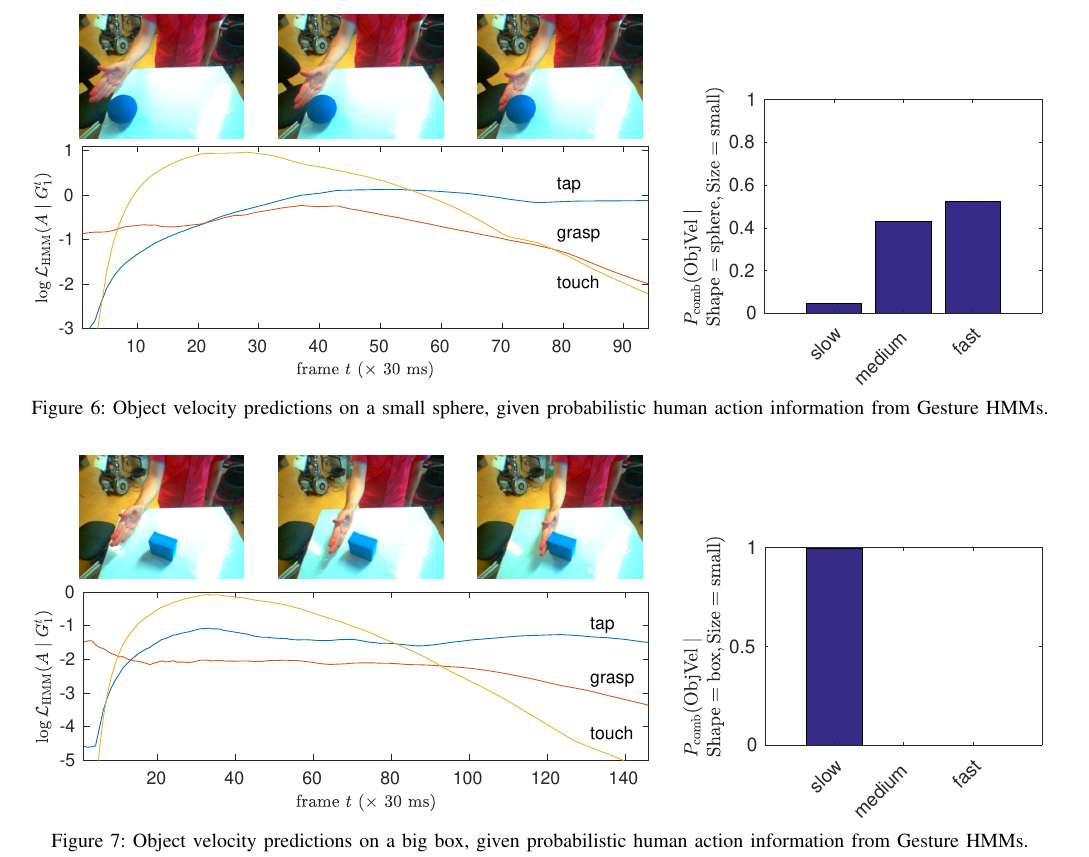
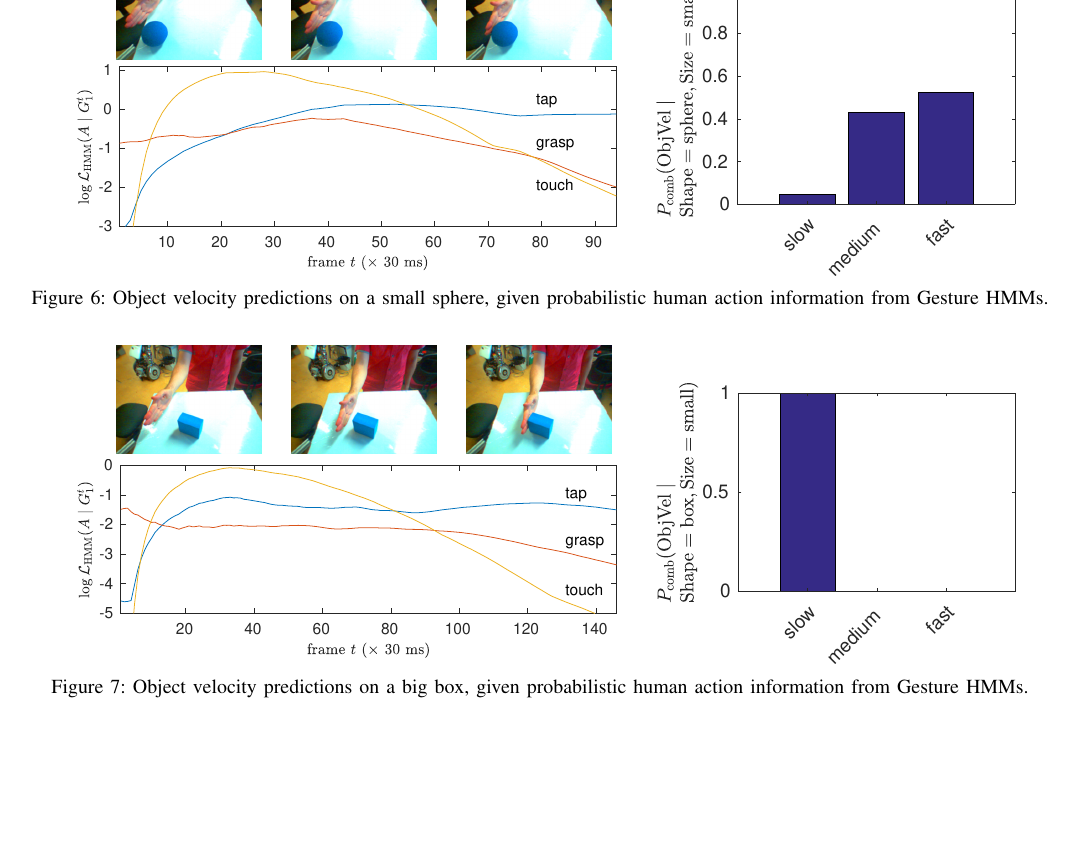
Before and after one commit to gsaponaro/tcds-gestures, a LaTeX paper (article/2017-11_submission/gsaponaro-tcds2017language.tex, which reads article/2017-11_submission/results.tex): part of page 8 of 11, cut at the place of the change, the shorter picture padded with empty space. Compiled offline with pdfLaTeX; a missing font is replaced by an installed copy or a similar font; a LaTeX package or settings file that is missing is left out.

Commit message:
resized two figures

```diff
--- a/article/2017-11_submission/results.tex
+++ b/article/2017-11_submission/results.tex
@@ -72,12 +72,15 @@ Fig.~\ref{fig:effect_pred_sphere} shows the experiment when the human performs a
 %      \includegraphics[width=\myWidth\linewidth]{tap-box-00000270}
 
 \begin{figure*}
+  \centering
+  \resizebox{0.55\linewidth}{!}{
   \begin{tikzpicture}
     \node (lik) {\includegraphics[width=0.6\linewidth]{evolution_of_action_posterior_sphere_log.eps}};
     \node at ([xshift=-90pt,yshift=30pt]lik.north) {\includegraphics[width=\myWidth\linewidth]{tap-sphere-00000179}};
     \node at ([xshift=+10pt,yshift=30pt]lik.north) {\includegraphics[width=\myWidth\linewidth]{tap-sphere-00000183}};
     \node at ([xshift=+110pt,yshift=30pt]lik.north) {\includegraphics[width=\myWidth\linewidth]{tap-sphere-00000187}};
   \end{tikzpicture}
+  } % end resizebox
   \quad
   \includegraphics[width=0.35\linewidth]{effectpred_sphere.eps}
   \caption{Object velocity predictions on a small sphere, given probabilistic human action information from Gesture \acp{HMM}.}
@@ -91,12 +94,15 @@ In Fig.~\ref{fig:effect_pred_sphere}~(right), we show the prediction of the move
 In essence, the combined model has predicted that this target object will exhibit a medium or fast velocity after the human will touch it.
 
 \begin{figure*}
+  \centering
+  \resizebox{0.55\linewidth}{!}{
   \begin{tikzpicture}
     \node (lik) {\includegraphics[width=0.6\linewidth]{evolution_of_action_posterior_box_log.eps}};
     \node at ([xshift=-90pt,yshift=30pt]lik.north) {\includegraphics[width=\myWidth\linewidth]{tap-box-00000230}};
     \node at ([xshift=+10pt,yshift=30pt]lik.north) {\includegraphics[width=\myWidth\linewidth]{tap-box-00000250}};
     \node at ([xshift=+110pt,yshift=30pt]lik.north) {\includegraphics[width=\myWidth\linewidth]{tap-box-00000270}};
   \end{tikzpicture}
+  } % end resizebox
   \quad
   \includegraphics[width=0.35\linewidth]{effectpred_box.eps}
   \caption{Object velocity predictions on a big box, given probabilistic human action information from Gesture \acp{HMM}.}
```
